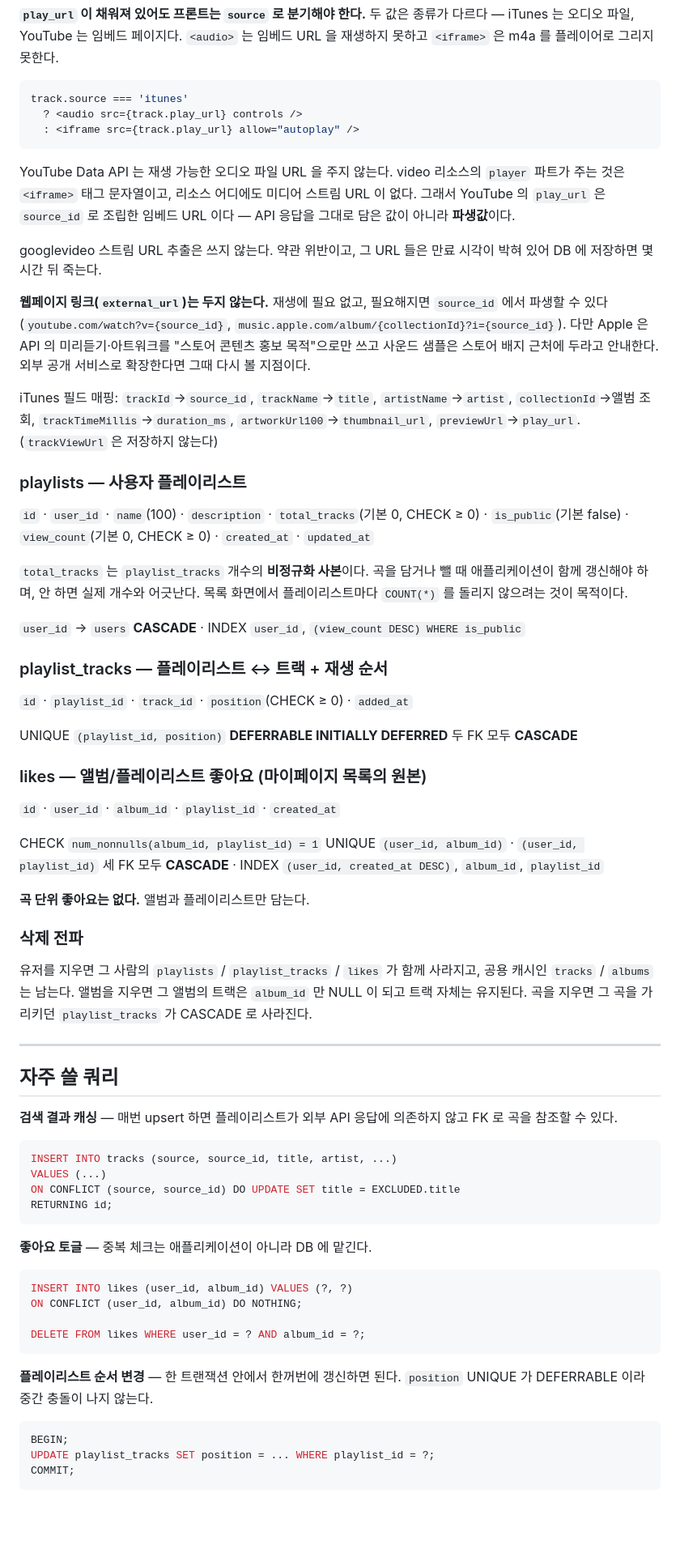
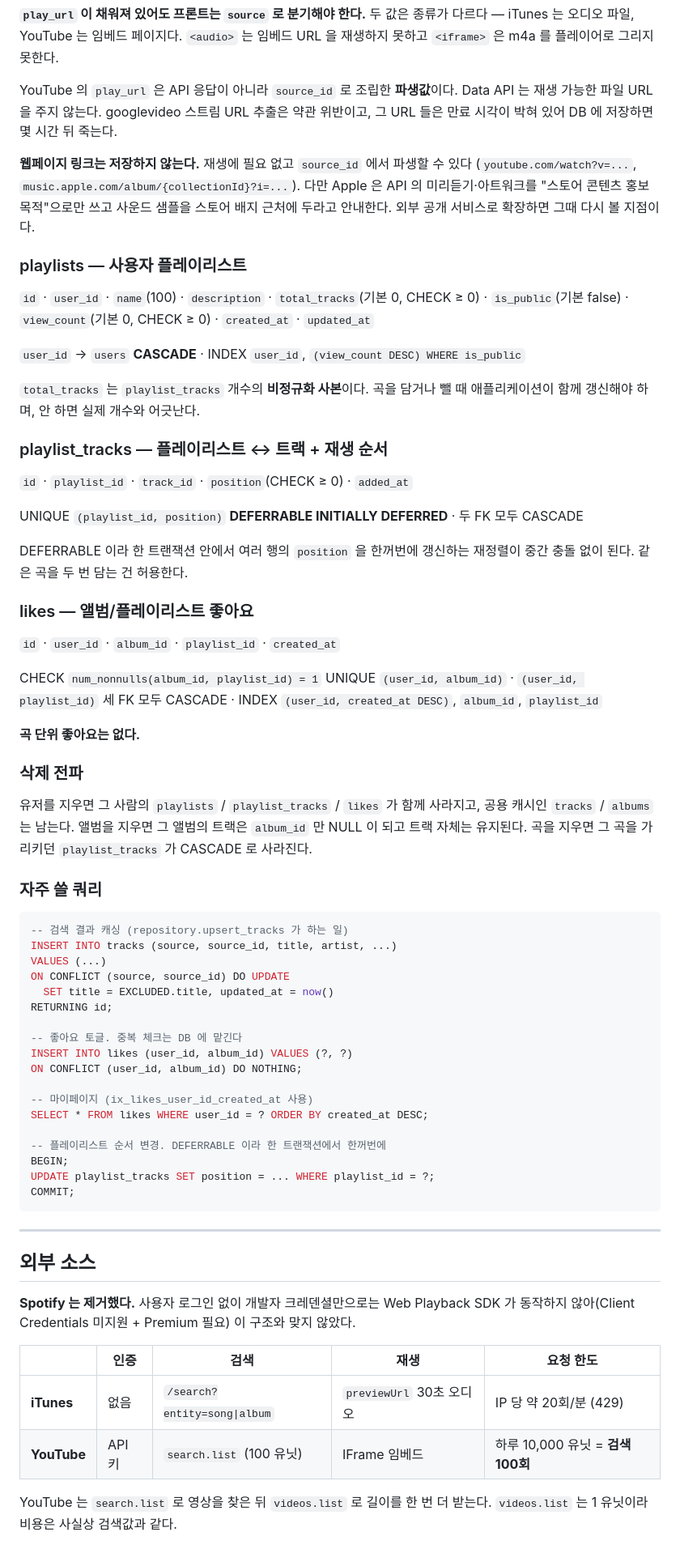
Before and after one commit to znzn-gyumin/jungle_week1_project2, a Markdown page: backend/README.md, the part around one of its changes. Shown at 81% size. GitHub-like rendering; blank space fills up the shorter version.

````diff
--- a/backend/README.md
+++ b/backend/README.md
@@ -280,58 +227,44 @@ UNIQUE `(source, source_id)` · INDEX `album_id`
 다르다 — iTunes 는 오디오 파일, YouTube 는 임베드 페이지다. `<audio>` 는 임베드
 URL 을 재생하지 못하고 `<iframe>` 은 m4a 를 플레이어로 그리지 못한다.
 
-```jsx
-track.source === 'itunes'
-  ? <audio src={track.play_url} controls />
-  : <iframe src={track.play_url} allow="autoplay" />
-```
+YouTube 의 `play_url` 은 API 응답이 아니라 `source_id` 로 조립한 **파생값**이다.
+Data API 는 재생 가능한 파일 URL 을 주지 않는다. googlevideo 스트림 URL 추출은
+약관 위반이고, 그 URL 들은 만료 시각이 박혀 있어 DB 에 저장하면 몇 시간 뒤 죽는다.
 
-YouTube Data API 는 재생 가능한 오디오 파일 URL 을 주지 않는다. video 리소스의
-`player` 파트가 주는 것은 `<iframe>` 태그 문자열이고, 리소스 어디에도 미디어
-스트림 URL 이 없다. 그래서 YouTube 의 `play_url` 은 `source_id` 로 조립한
-임베드 URL 이다 — API 응답을 그대로 담은 값이 아니라 **파생값**이다.
-
-googlevideo 스트림 URL 추출은 쓰지 않는다. 약관 위반이고, 그 URL 들은 만료 시각이
-박혀 있어 DB 에 저장하면 몇 시간 뒤 죽는다.
-
-**웹페이지 링크(`external_url`)는 두지 않는다.** 재생에 필요 없고, 필요해지면
-`source_id` 에서 파생할 수 있다 (`youtube.com/watch?v={source_id}`,
-`music.apple.com/album/{collectionId}?i={source_id}`).
+**웹페이지 링크는 저장하지 않는다.** 재생에 필요 없고 `source_id` 에서 파생할 수
+있다 (`youtube.com/watch?v=...`, `music.apple.com/album/{collectionId}?i=...`).
 다만 Apple 은 API 의 미리듣기·아트워크를 "스토어 콘텐츠 홍보 목적"으로만 쓰고
-사운드 샘플은 스토어 배지 근처에 두라고 안내한다. 외부 공개 서비스로 확장한다면
+사운드 샘플을 스토어 배지 근처에 두라고 안내한다. 외부 공개 서비스로 확장하면
 그때 다시 볼 지점이다.
-
-iTunes 필드 매핑: `trackId`→`source_id`, `trackName`→`title`, `artistName`→`artist`,
-`collectionId`→앨범 조회, `trackTimeMillis`→`duration_ms`, `artworkUrl100`→`thumbnail_url`,
-`previewUrl`→`play_url`. (`trackViewUrl` 은 저장하지 않는다)
 
 ### playlists — 사용자 플레이리스트
 
 `id` · `user_id` · `name`(100) · `description` · `total_tracks`(기본 0, CHECK ≥ 0) ·
 `is_public`(기본 false) · `view_count`(기본 0, CHECK ≥ 0) · `created_at` · `updated_at`
 
+`user_id` → `users` **CASCADE** · INDEX `user_id`, `(view_count DESC) WHERE is_public`
+
 `total_tracks` 는 `playlist_tracks` 개수의 **비정규화 사본**이다. 곡을 담거나 뺄 때
-애플리케이션이 함께 갱신해야 하며, 안 하면 실제 개수와 어긋난다. 목록 화면에서
-플레이리스트마다 `COUNT(*)` 를 돌리지 않으려는 것이 목적이다.
-
-`user_id` → `users` **CASCADE** · INDEX `user_id`, `(view_count DESC) WHERE is_public`
+애플리케이션이 함께 갱신해야 하며, 안 하면 실제 개수와 어긋난다.
 
 ### playlist_tracks — 플레이리스트 ↔ 트랙 + 재생 순서
 
 `id` · `playlist_id` · `track_id` · `position`(CHECK ≥ 0) · `added_at`
 
-UNIQUE `(playlist_id, position)` **DEFERRABLE INITIALLY DEFERRED**
-두 FK 모두 **CASCADE**
+UNIQUE `(playlist_id, position)` **DEFERRABLE INITIALLY DEFERRED** · 두 FK 모두 CASCADE
 
-### likes — 앨범/플레이리스트 좋아요 (마이페이지 목록의 원본)
+DEFERRABLE 이라 한 트랜잭션 안에서 여러 행의 `position` 을 한꺼번에 갱신하는
+재정렬이 중간 충돌 없이 된다. 같은 곡을 두 번 담는 건 허용한다.
+
+### likes — 앨범/플레이리스트 좋아요
 
 `id` · `user_id` · `album_id` · `playlist_id` · `created_at`
 
 CHECK `num_nonnulls(album_id, playlist_id) = 1`
 UNIQUE `(user_id, album_id)` · `(user_id, playlist_id)`
-세 FK 모두 **CASCADE** · INDEX `(user_id, created_at DESC)`, `album_id`, `playlist_id`
+세 FK 모두 CASCADE · INDEX `(user_id, created_at DESC)`, `album_id`, `playlist_id`
 
-**곡 단위 좋아요는 없다.** 앨범과 플레이리스트만 담는다.
+**곡 단위 좋아요는 없다.**
 
 ### 삭제 전파
 
@@ -340,34 +273,41 @@ UNIQUE `(user_id, album_id)` · `(user_id, playlist_id)`
 앨범을 지우면 그 앨범의 트랙은 `album_id` 만 NULL 이 되고 트랙 자체는 유지된다.
 곡을 지우면 그 곡을 가리키던 `playlist_tracks` 가 CASCADE 로 사라진다.
 
----
-
-## 자주 쓸 쿼리
-
-**검색 결과 캐싱** — 매번 upsert 하면 플레이리스트가 외부 API 응답에 의존하지 않고
-FK 로 곡을 참조할 수 있다.
+### 자주 쓸 쿼리
 
 ```sql
+-- 검색 결과 캐싱 (repository.upsert_tracks 가 하는 일)
 INSERT INTO tracks (source, source_id, title, artist, ...)
 VALUES (...)
-ON CONFLICT (source, source_id) DO UPDATE SET title = EXCLUDED.title
+ON CONFLICT (source, source_id) DO UPDATE
+  SET title = EXCLUDED.title, updated_at = now()
 RETURNING id;
-```
 
-**좋아요 토글** — 중복 체크는 애플리케이션이 아니라 DB 에 맡긴다.
-
-```sql
+-- 좋아요 토글. 중복 체크는 DB 에 맡긴다
 INSERT INTO likes (user_id, album_id) VALUES (?, ?)
 ON CONFLICT (user_id, album_id) DO NOTHING;
 
-DELETE FROM likes WHERE user_id = ? AND album_id = ?;
-```
+-- 마이페이지 (ix_likes_user_id_created_at 사용)
+SELECT * FROM likes WHERE user_id = ? ORDER BY created_at DESC;
 
-**플레이리스트 순서 변경** — 한 트랜잭션 안에서 한꺼번에 갱신하면 된다.
-`position` UNIQUE 가 DEFERRABLE 이라 중간 충돌이 나지 않는다.
-
-```sql
+-- 플레이리스트 순서 변경. DEFERRABLE 이라 한 트랜잭션에서 한꺼번에
 BEGIN;
 UPDATE playlist_tracks SET position = ... WHERE playlist_id = ?;
 COMMIT;
 ```
+
+---
+
+## 외부 소스
+
+**Spotify 는 제거했다.** 사용자 로그인 없이 개발자 크레덴셜만으로는 Web Playback
+SDK 가 동작하지 않아(Client Credentials 미지원 + Premium 필요) 이 구조와 맞지 않았다.
+
+| | 인증 | 검색 | 재생 | 요청 한도 |
+|---|---|---|---|---|
+| **iTunes** | 없음 | `/search?entity=song\|album` | `previewUrl` 30초 오디오 | IP 당 약 20회/분 (429) |
+| **YouTube** | API 키 | `search.list` (100 유닛) | IFrame 임베드 | 하루 10,000 유닛 = **검색 100회** |
+
+YouTube 는 `search.list` 로 영상을 찾은 뒤 `videos.list` 로 길이를 한 번 더 받는다.
+`videos.list` 는 1 유닛이라 비용은 사실상 검색값과 같다.
+
````
Also changed, not shown: other parts of backend/README.md (+312 -322 lines).
